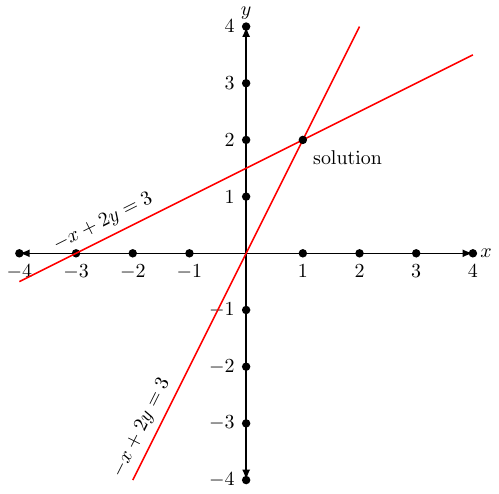
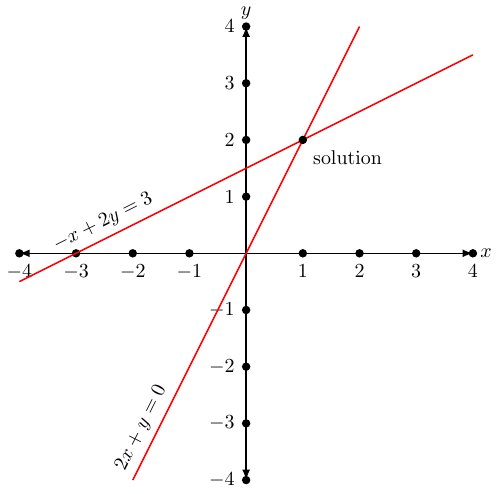
Before and after one commit to owencorrigan/notebooks, a LaTeX figure (plots/equation_view.tex): the whole page. Compiled offline with pdfLaTeX.

Commit message:
Fix image

```diff
--- a/plots/equation_view.tex
+++ b/plots/equation_view.tex
@@ -20,8 +20,8 @@
         \draw[red,thick] (-4,-0.5) -- (4,3.5)
         node[pos=0.2,black,above,sloped] {$-x+2y=3$};
         \draw[red,thick] (-2,-4) -- (2,4)
-        node[pos=0.1,black,above,sloped] {$-x+2y=3$};
-		\node[fill,circle,inner sep=1.5pt,label=below right:solution] at (1,2) {};
+        node[pos=0.1,black,above,sloped] {$2x+y=0$};
+	\node[fill,circle,inner sep=1.5pt,label=below right:solution] at (1,2) {};
 
         \end{tikzpicture}
 \end{document}
```
